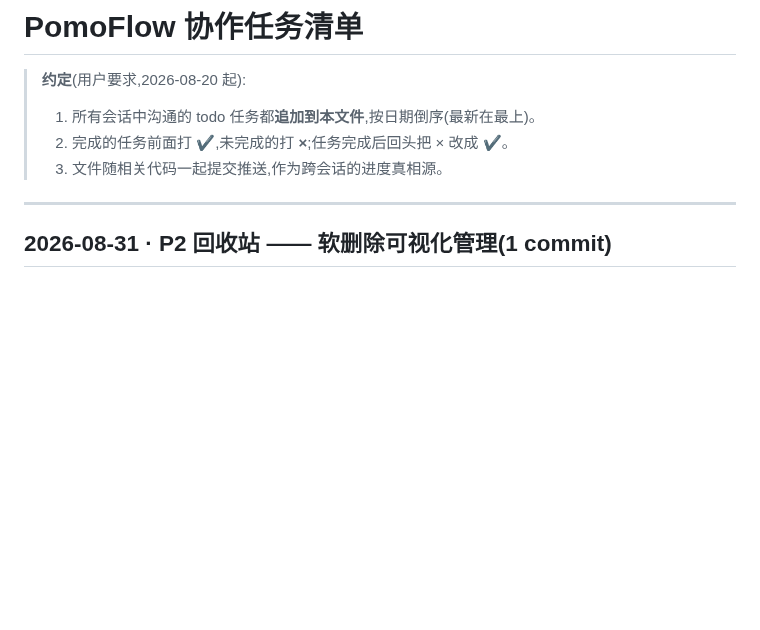
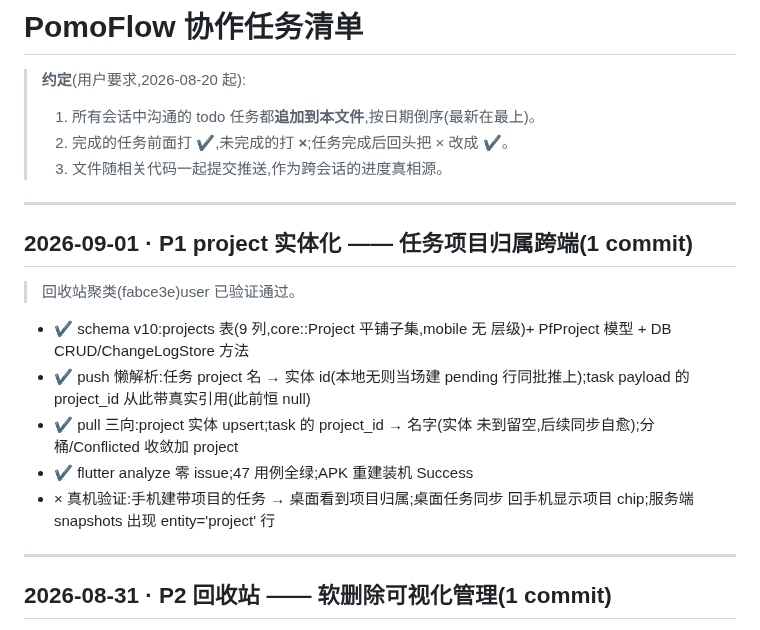
Before and after one commit to zyq-hfyc/pomoflow-next, a Markdown page: docs/协作任务清单.md, the part around the change. GitHub-like rendering; blank space fills up the shorter version.

Commit message:
docs: 协作清单追加 project 实体化批次

```diff
--- a/docs/协作任务清单.md
+++ b/docs/协作任务清单.md
@@ -4,6 +4,22 @@
 > 1. 所有会话中沟通的 todo 任务都**追加到本文件**,按日期倒序(最新在最上)。
 > 2. 完成的任务前面打 **✔**,未完成的打 **×**;任务完成后回头把 × 改成 ✔。
 > 3. 文件随相关代码一起提交推送,作为跨会话的进度真相源。
+
+---
+
+## 2026-09-01 · P1 project 实体化 —— 任务项目归属跨端(1 commit)
+
+> 回收站聚类(fabce3e)user 已验证通过。
+
+- ✔ schema v10:projects 表(9 列,core::Project 平铺子集,mobile 无
+  层级)+ PfProject 模型 + DB CRUD/ChangeLogStore 方法
+- ✔ push 懒解析:任务 project 名 → 实体 id(本地无则当场建 pending
+  行同批推上);task payload 的 project_id 从此带真实引用(此前恒 null)
+- ✔ pull 三向:project 实体 upsert;task 的 project_id → 名字(实体
+  未到留空,后续同步自愈);分桶/Conflicted 收敛加 project
+- ✔ flutter analyze 零 issue;47 用例全绿;APK 重建装机 Success
+- × 真机验证:手机建带项目的任务 → 桌面看到项目归属;桌面任务同步
+  回手机显示项目 chip;服务端 snapshots 出现 entity='project' 行
 
 ---
 
```
